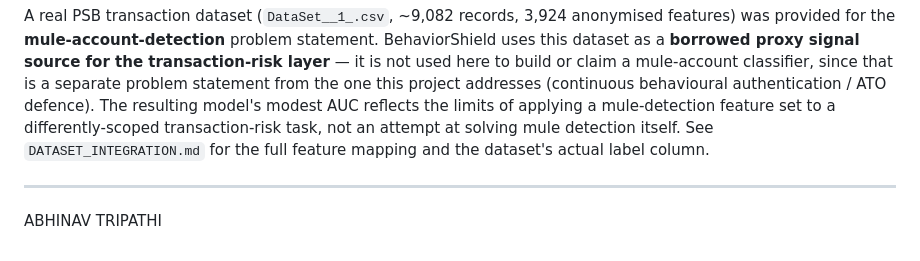
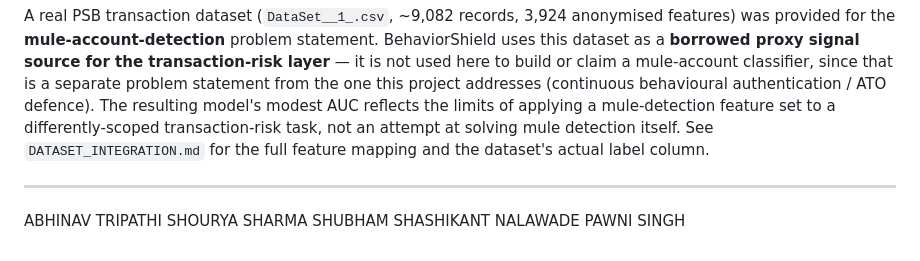
Before and after one commit to asyamadhu/BehaviorShield_PSB, a Markdown page: README.md, the part around the change. GitHub-like rendering.

Commit message:
Add new contributors to the README

```diff
--- a/README.md
+++ b/README.md
@@ -209,3 +209,6 @@ A real PSB transaction dataset (`DataSet__1_.csv`, ~9,082 records, 3,924 anonymi
 ---
 
 ABHINAV TRIPATHI
+SHOURYA SHARMA
+SHUBHAM SHASHIKANT NALAWADE
+PAWNI SINGH
```
